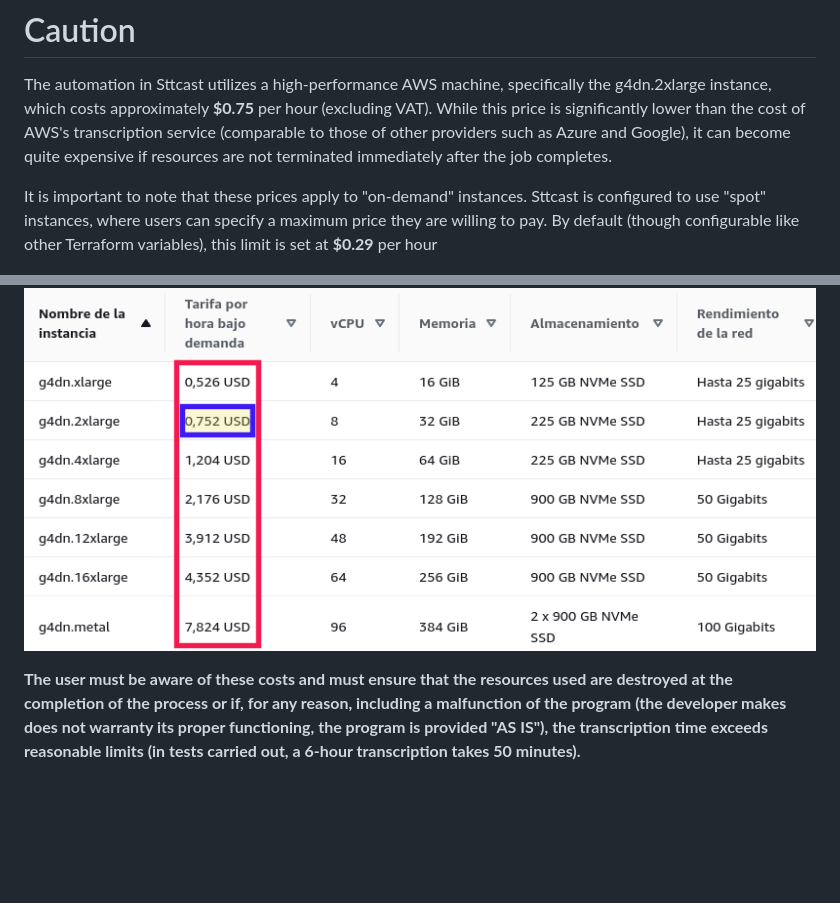
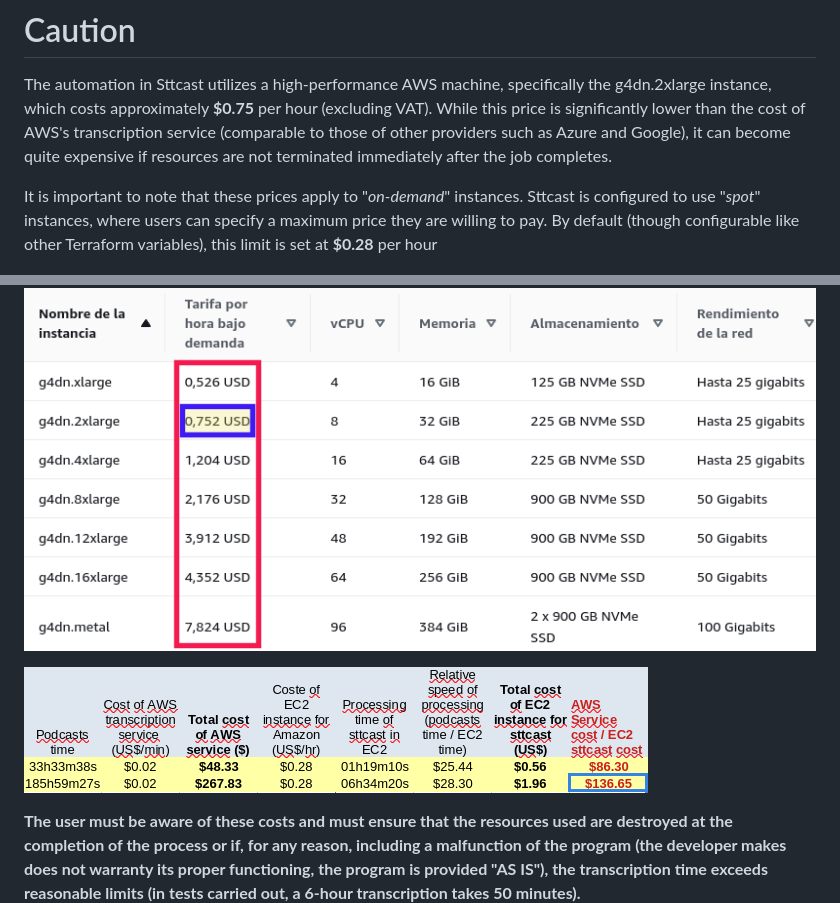
Before and after one commit to pulijon/Sttcast, a Markdown page: Automation/README.md, 2 parts joined by grey strips. GitHub-like rendering; pictures changed too: Automation/EC2_spot_costs.png (added); blank space fills up the shorter version.

Commit message:
Add EC2 spot costs table to Automation help

```diff
--- a/Automation/README.md
+++ b/Automation/README.md
@@ -1,9 +1,11 @@
 # Caution
 The automation in Sttcast utilizes a high-performance AWS machine, specifically the g4dn.2xlarge instance, which costs approximately **$0.75** per hour (excluding VAT). While this price is significantly lower than the cost of AWS's transcription service (comparable to those of other providers such as Azure and Google), it can become quite expensive if resources are not terminated immediately after the job completes.
 
-It is important to note that these prices apply to "on-demand" instances. Sttcast is configured to use "spot" instances, where users can specify a maximum price they are willing to pay. By default (though configurable like other Terraform variables), this limit is set at **$0.29** per hour
+It is important to note that these prices apply to "*on-demand*" instances. Sttcast is configured to use "*spot*" instances, where users can specify a maximum price they are willing to pay. By default (though configurable like other Terraform variables), this limit is set at **$0.28** per hour
 
 ![](g4dn_prices.png)
+
+![](EC2_spot_costs.png)
 
 
 **The user must be aware of these costs and must ensure that the resources used are destroyed at the completion of the process or if, for any reason, including a malfunction of the program (the developer makes does not warranty its proper functioning, the program is provided "AS IS"), the transcription time exceeds reasonable limits (in tests carried out, a 6-hour transcription takes 50 minutes).**
```
